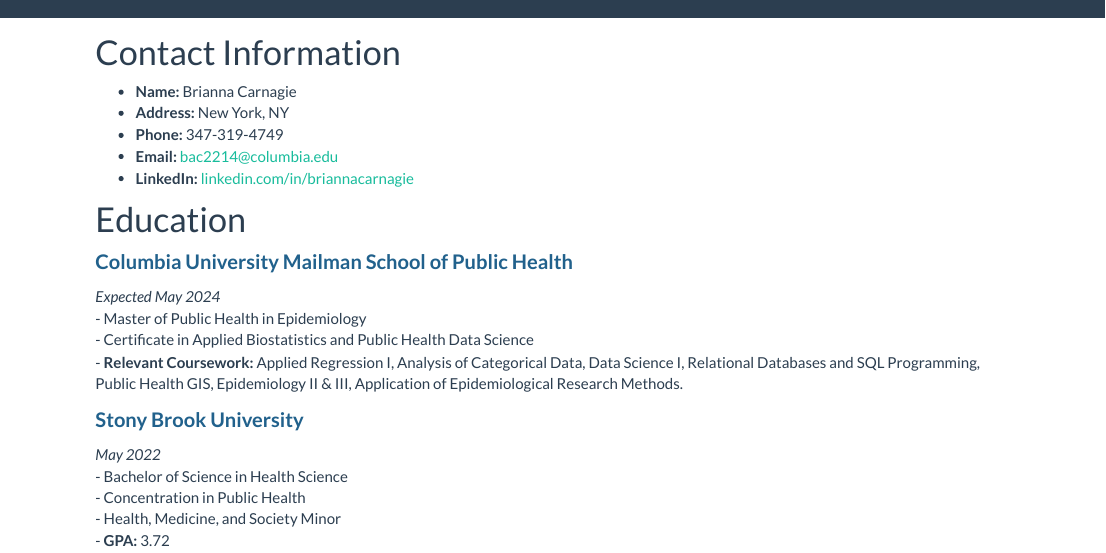
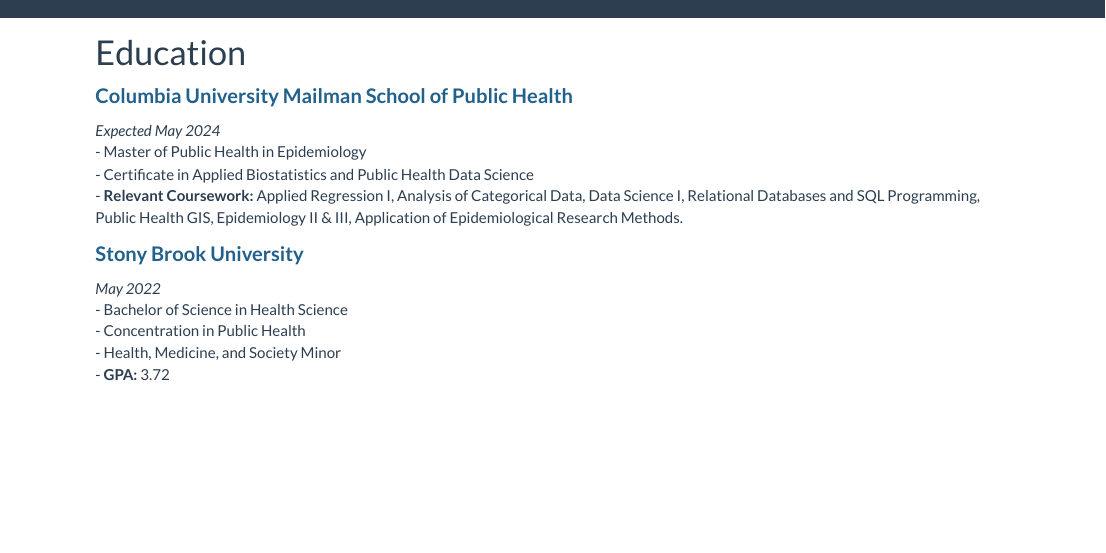
Before and after one commit to bcarnagie/bcarnagie.github.io, an R Markdown document (Professional Experience - Enhanced.Rmd): the page in a window 1100 px wide, from its top. Rendered offline with R 4.5, knitr and Pandoc, with nearby package versions.

Commit message:
deleted contact information from professional experiences

```diff
--- a/Professional Experience - Enhanced.Rmd
+++ b/Professional Experience - Enhanced.Rmd
@@ -5,14 +5,6 @@
     toc: false
     number_sections: false
 ---
-
-# Contact Information
-
-- **Name:** Brianna Carnagie
-- **Address:** New York, NY
-- **Phone:** 347-319-4749
-- **Email:** bac2214@columbia.edu
-- **LinkedIn:** [linkedin.com/in/briannacarnagie](https://www.linkedin.com/in/briannacarnagie)
 
 # Education
 
```
Also changed, not shown: Professional-Experience---Enhanced.html.
